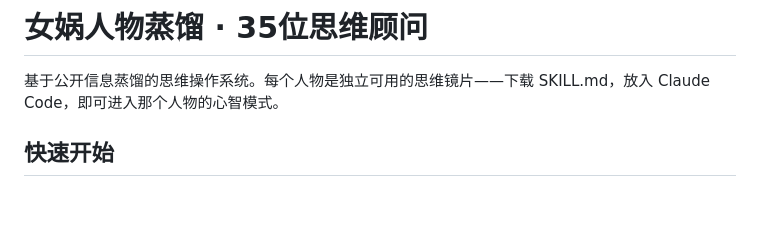
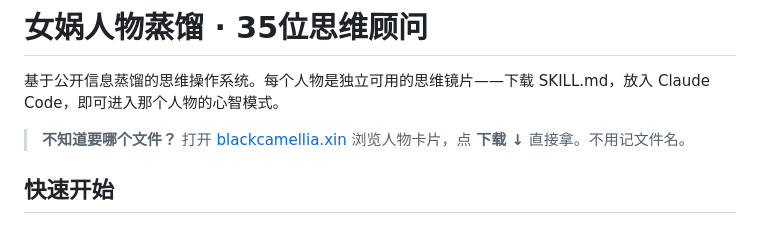
Before and after one commit to wampeeHuang/nuwa-perspective-catalog, a Markdown page: README.md, the part around the change. GitHub-like rendering; blank space fills up the shorter version.

Commit message:
README: add website download pointer at top, zero filename friction
Co-Authored-By: Claude Opus 4.7 <noreply@anthropic.com>

```diff
--- a/README.md
+++ b/README.md
@@ -1,6 +1,8 @@
 # 女娲人物蒸馏 · 35位思维顾问
 
 基于公开信息蒸馏的思维操作系统。每个人物是独立可用的思维镜片——下载 SKILL.md，放入 Claude Code，即可进入那个人物的心智模式。
+
+> **不知道要哪个文件？** 打开 [blackcamellia.xin](https://blackcamellia.xin) 浏览人物卡片，点 **下载 ↓** 直接拿。不用记文件名。
 
 ## 快速开始
 
```
